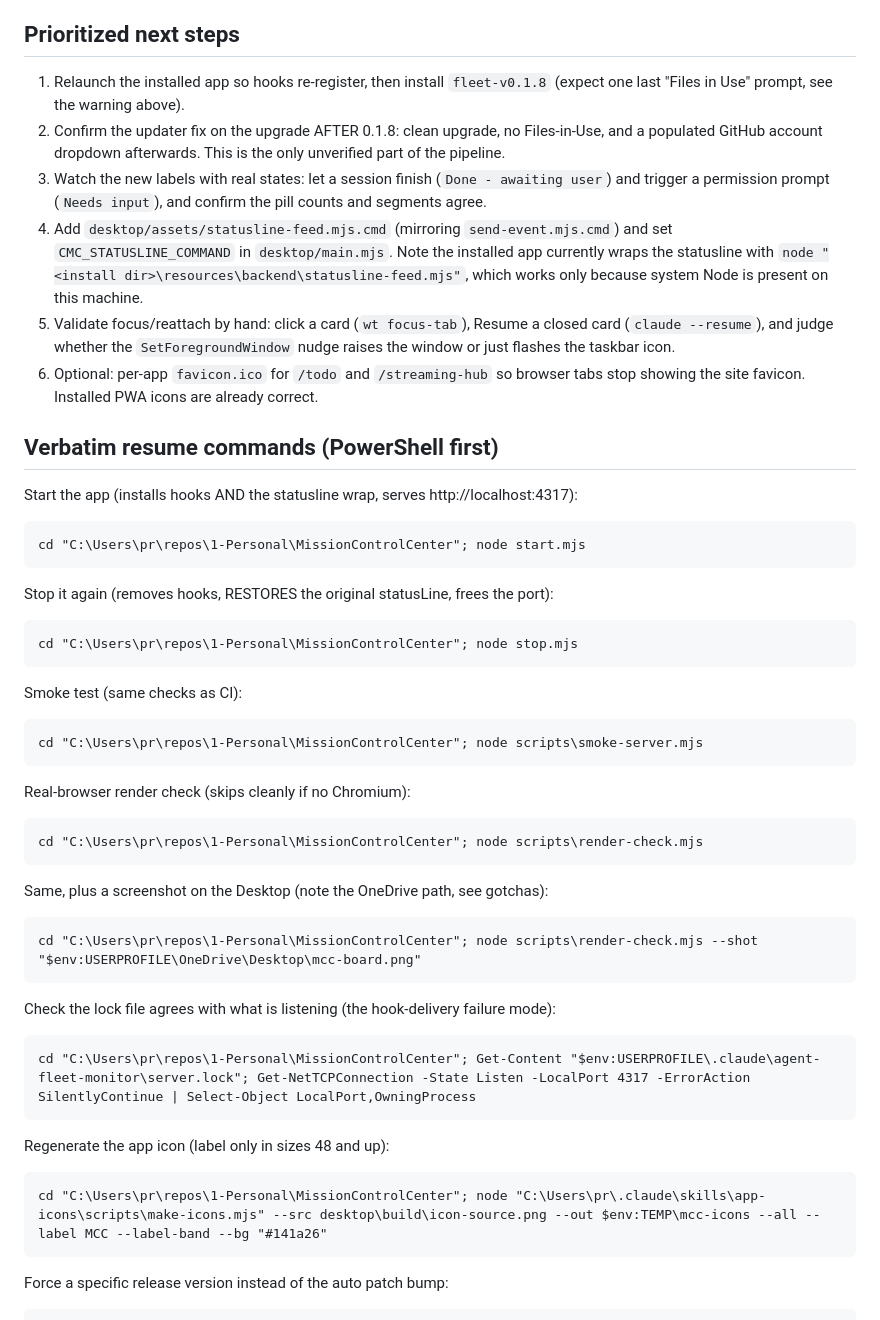
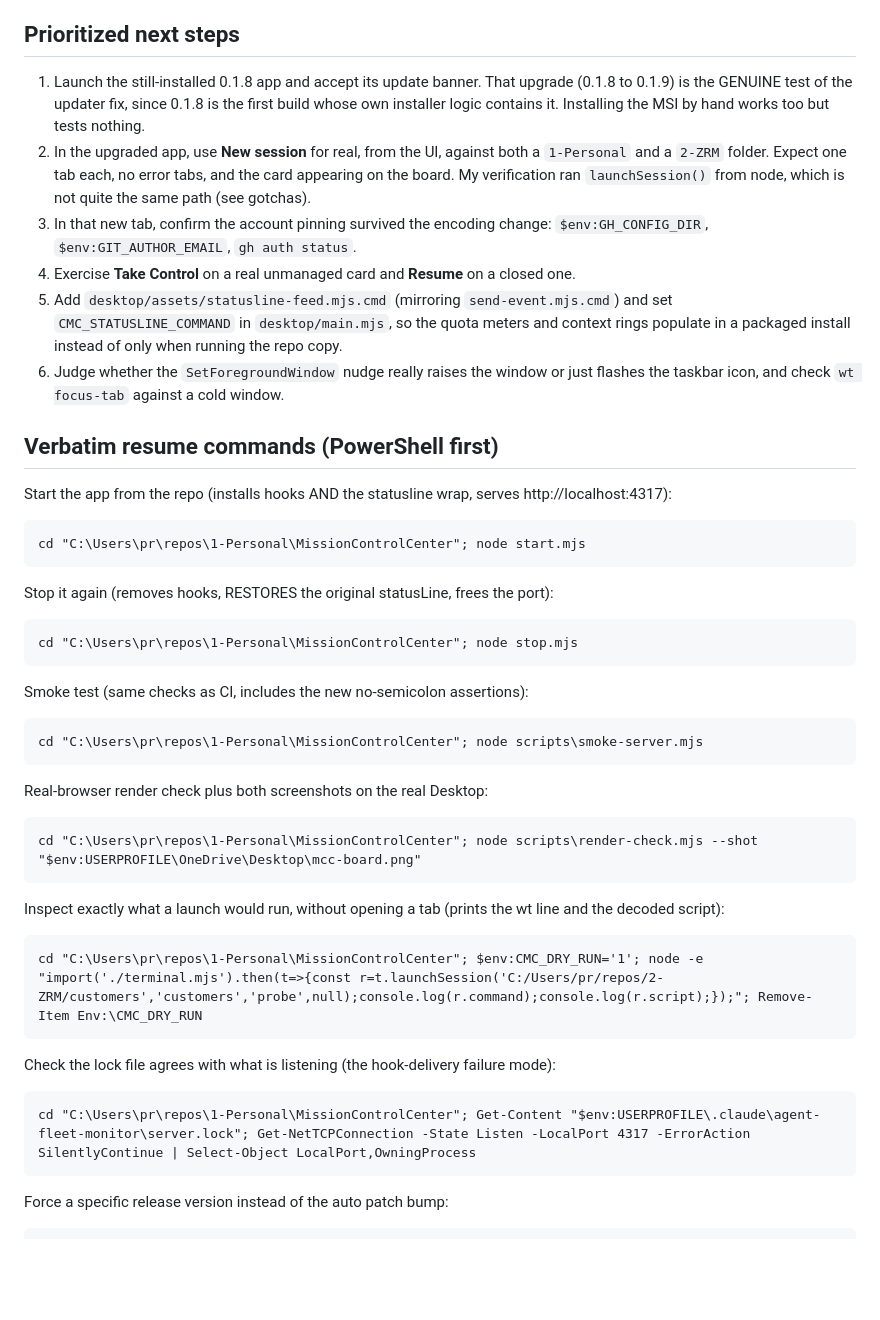
Before and after one commit to patr7257/MissionControlCenter, a Markdown page: HANDOVER.md, the part around one of its changes. Rendered like a GitHub page; blank space fills up the shorter version.

````diff
--- a/HANDOVER.md
+++ b/HANDOVER.md
@@ -76,24 +57,23 @@ Not started (carried over):
 - Demo confetti beat (the demo loop ends on an error, so all-done confetti never fires).
 
 ## Prioritized next steps
-1. Relaunch the installed app so hooks re-register, then install `fleet-v0.1.8` (expect one last
-   "Files in Use" prompt, see the warning above).
-2. Confirm the updater fix on the upgrade AFTER 0.1.8: clean upgrade, no Files-in-Use, and
-   a populated GitHub account dropdown afterwards. This is the only unverified part of the pipeline.
-3. Watch the new labels with real states: let a session finish (`Done - awaiting user`) and trigger a
-   permission prompt (`Needs input`), and confirm the pill counts and segments agree.
-4. Add `desktop/assets/statusline-feed.mjs.cmd` (mirroring `send-event.mjs.cmd`) and set
-   `CMC_STATUSLINE_COMMAND` in `desktop/main.mjs`. Note the installed app currently wraps the
-   statusline with `node "<install dir>\resources\backend\statusline-feed.mjs"`, which works only
-   because system Node is present on this machine.
-5. Validate focus/reattach by hand: click a card (`wt focus-tab`), Resume a closed card
-   (`claude --resume`), and judge whether the `SetForegroundWindow` nudge raises the window or just
-   flashes the taskbar icon.
-6. Optional: per-app `favicon.ico` for `/todo` and `/streaming-hub` so browser tabs stop showing the
-   site favicon. Installed PWA icons are already correct.
+1. Launch the still-installed 0.1.8 app and accept its update banner. That upgrade (0.1.8 to 0.1.9)
+   is the GENUINE test of the updater fix, since 0.1.8 is the first build whose own installer logic
+   contains it. Installing the MSI by hand works too but tests nothing.
+2. In the upgraded app, use **New session** for real, from the UI, against both a `1-Personal` and a
+   `2-ZRM` folder. Expect one tab each, no error tabs, and the card appearing on the board. My
+   verification ran `launchSession()` from node, which is not quite the same path (see gotchas).
+3. In that new tab, confirm the account pinning survived the encoding change:
+   `$env:GH_CONFIG_DIR`, `$env:GIT_AUTHOR_EMAIL`, `gh auth status`.
+4. Exercise **Take Control** on a real unmanaged card and **Resume** on a closed one.
+5. Add `desktop/assets/statusline-feed.mjs.cmd` (mirroring `send-event.mjs.cmd`) and set
+   `CMC_STATUSLINE_COMMAND` in `desktop/main.mjs`, so the quota meters and context rings populate in
+   a packaged install instead of only when running the repo copy.
+6. Judge whether the `SetForegroundWindow` nudge really raises the window or just flashes the
+   taskbar icon, and check `wt focus-tab` against a cold window.
 
 ## Verbatim resume commands (PowerShell first)
-Start the app (installs hooks AND the statusline wrap, serves http://localhost:4317):
+Start the app from the repo (installs hooks AND the statusline wrap, serves http://localhost:4317):
 ```
 cd "C:\Users\pr\repos\1-Personal\MissionControlCenter"; node start.mjs
 ```
@@ -101,25 +81,21 @@ Stop it again (removes hooks, RESTORES the original statusLine, frees the port):
 ```
 cd "C:\Users\pr\repos\1-Personal\MissionControlCenter"; node stop.mjs
 ```
-Smoke test (same checks as CI):
+Smoke test (same checks as CI, includes the new no-semicolon assertions):
 ```
 cd "C:\Users\pr\repos\1-Personal\MissionControlCenter"; node scripts\smoke-server.mjs
 ```
-Real-browser render check (skips cleanly if no Chromium):
-```
-cd "C:\Users\pr\repos\1-Personal\MissionControlCenter"; node scripts\render-check.mjs
-```
-Same, plus a screenshot on the Desktop (note the OneDrive path, see gotchas):
+Real-browser render check plus both screenshots on the real Desktop:
 ```
 cd "C:\Users\pr\repos\1-Personal\MissionControlCenter"; node scripts\render-check.mjs --shot "$env:USERPROFILE\OneDrive\Desktop\mcc-board.png"
+```
+Inspect exactly what a launch would run, without opening a tab (prints the wt line and the decoded script):
+```
+cd "C:\Users\pr\repos\1-Personal\MissionControlCenter"; $env:CMC_DRY_RUN='1'; node -e "import('./terminal.mjs').then(t=>{const r=t.launchSession('C:/Users/pr/repos/2-ZRM/customers','customers','probe',null);console.log(r.command);console.log(r.script);});"; Remove-Item Env:\CMC_DRY_RUN
 ```
 Check the lock file agrees with what is listening (the hook-delivery failure mode):
 ```
 cd "C:\Users\pr\repos\1-Personal\MissionControlCenter"; Get-Content "$env:USERPROFILE\.claude\agent-fleet-monitor\server.lock"; Get-NetTCPConnection -State Listen -LocalPort 4317 -ErrorAction SilentlyContinue | Select-Object LocalPort,OwningProcess
-```
-Regenerate the app icon (label only in sizes 48 and up):
-```
-cd "C:\Users\pr\repos\1-Personal\MissionControlCenter"; node "C:\Users\pr\.claude\skills\app-icons\scripts\make-icons.mjs" --src desktop\build\icon-source.png --out $env:TEMP\mcc-icons --all --label MCC --label-band --bg "#141a26"
 ```
 Force a specific release version instead of the auto patch bump:
 ```
````
Also changed, not shown: other parts of HANDOVER.md (+89 -112 lines).
